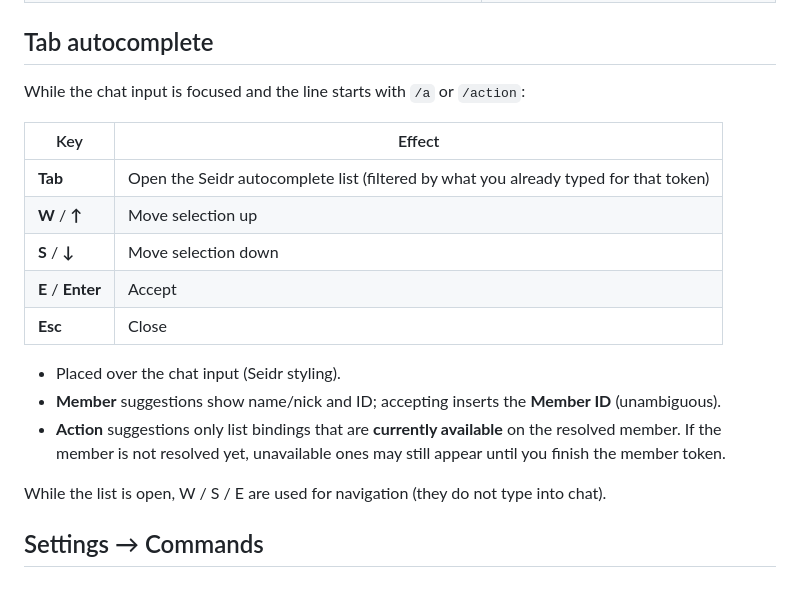
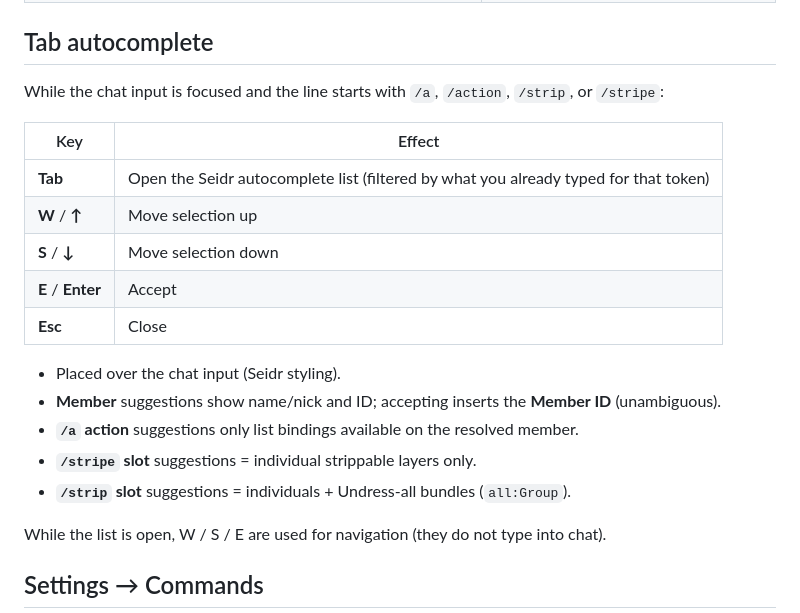
Before and after one commit to Freya-BC/Freyas-Seidr, a Markdown page: docs/COMMANDS.md, the part around one of its changes. GitHub-like rendering; blank space fills up the shorter version.

```diff
--- a/docs/COMMANDS.md
+++ b/docs/COMMANDS.md
@@ -57,7 +92,7 @@ Messages appear **only for you** in the chat log (local), then disappear:
 
 ## Tab autocomplete
 
-While the chat input is focused and the line starts with `/a` or `/action`:
+While the chat input is focused and the line starts with `/a`, `/action`, `/strip`, or `/stripe`:
 
 | Key | Effect |
 |-----|--------|
@@ -69,7 +104,9 @@ While the chat input is focused and the line starts with `/a` or `/action`:
 
 - Placed over the chat input (Seidr styling).
 - **Member** suggestions show name/nick and ID; accepting inserts the **Member ID** (unambiguous).
-- **Action** suggestions only list bindings that are **currently available** on the resolved member. If the member is not resolved yet, unavailable ones may still appear until you finish the member token.
+- **`/a` action** suggestions only list bindings available on the resolved member.
+- **`/stripe` slot** suggestions = individual strippable layers only.
+- **`/strip` slot** suggestions = individuals + Undress-all bundles (`all:Group`).
 
 While the list is open, W / S / E are used for navigation (they do not type into chat).
 
```
Also changed, not shown: other parts of docs/COMMANDS.md (+40 -5 lines), README.md (+9 -11 lines), docs/SETTINGS.md (+2 -2 lines).
